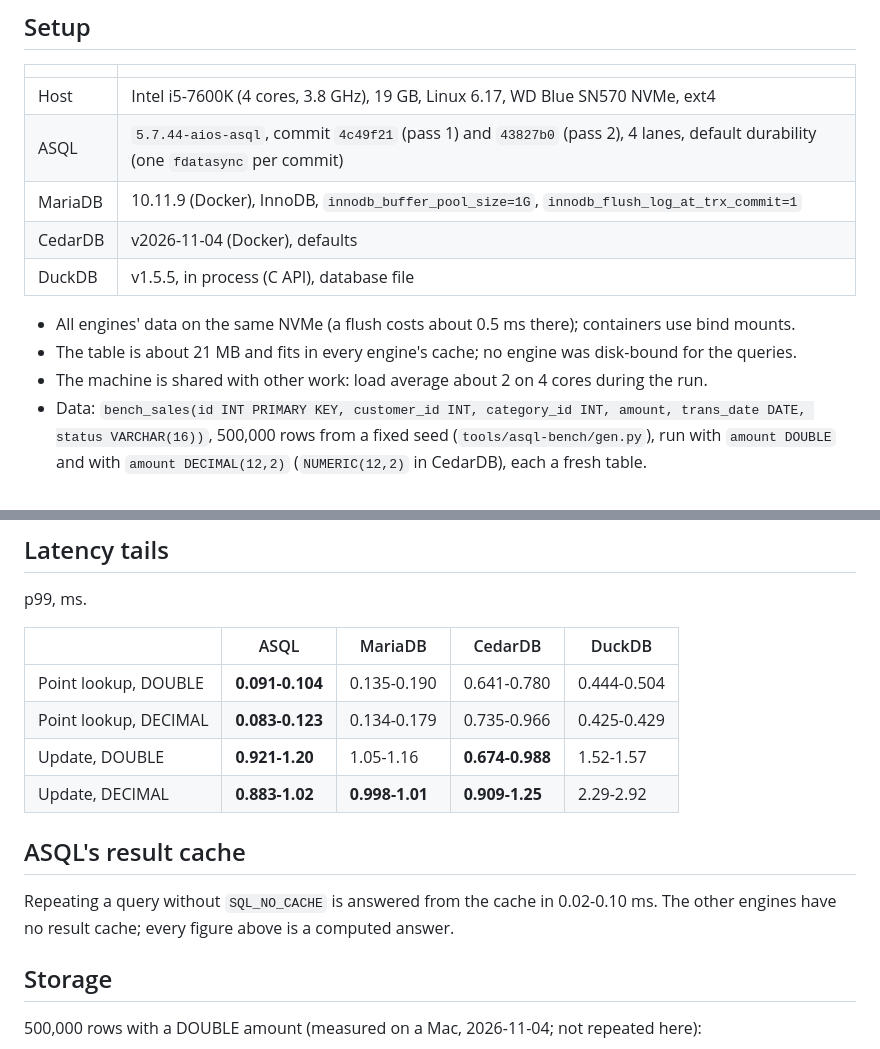
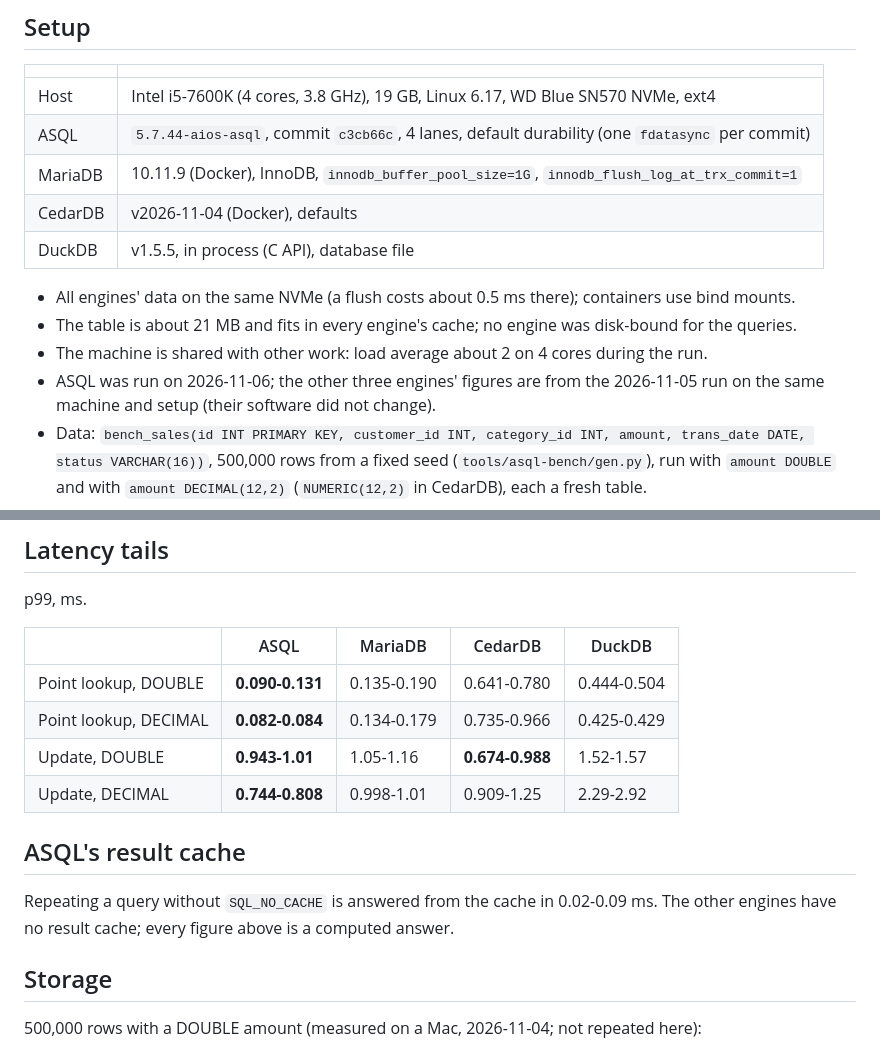
Before and after one commit to grnbene/aios, a Markdown page: docs/asql-benchmarks.md, 2 parts joined by grey strips. GitHub-like rendering.

```diff
--- a/docs/asql-benchmarks.md
+++ b/docs/asql-benchmarks.md
@@ -8,7 +8,7 @@ two passes; best in bold (several where ranges overlap).
 | | |
 |---|---|
 | Host | Intel i5-7600K (4 cores, 3.8 GHz), 19 GB, Linux 6.17, WD Blue SN570 NVMe, ext4 |
-| ASQL | `5.7.44-aios-asql`, commit `4c49f21` (pass 1) and `43827b0` (pass 2), 4 lanes, default durability (one `fdatasync` per commit) |
+| ASQL | `5.7.44-aios-asql`, commit `c3cb66c`, 4 lanes, default durability (one `fdatasync` per commit) |
 | MariaDB | 10.11.9 (Docker), InnoDB, `innodb_buffer_pool_size=1G`, `innodb_flush_log_at_trx_commit=1` |
 | CedarDB | v2026-11-04 (Docker), defaults |
 | DuckDB | v1.5.5, in process (C API), database file |
@@ -16,6 +16,8 @@ two passes; best in bold (several where ranges overlap).
 - All engines' data on the same NVMe (a flush costs about 0.5 ms there); containers use bind mounts.
 - The table is about 21 MB and fits in every engine's cache; no engine was disk-bound for the queries.
 - The machine is shared with other work: load average about 2 on 4 cores during the run.
+- ASQL was run on 2026-11-06; the other three engines' figures are from the 2026-11-05 run on the same machine and
+  setup (their software did not change).
 - Data: `bench_sales(id INT PRIMARY KEY, customer_id INT, category_id INT, amount, trans_date DATE, status VARCHAR(16))`,
   500,000 rows from a fixed seed (`tools/asql-bench/gen.py`), run with `amount DOUBLE` and with `amount DECIMAL(12,2)`
   (`NUMERIC(12,2)` in CedarDB), each a fresh table.
@@ -188,14 +189,14 @@ p99, ms.
 
 | | ASQL | MariaDB | CedarDB | DuckDB |
 |---|---|---|---|---|
-| Point lookup, DOUBLE | **0.091-0.104** | 0.135-0.190 | 0.641-0.780 | 0.444-0.504 |
-| Point lookup, DECIMAL | **0.083-0.123** | 0.134-0.179 | 0.735-0.966 | 0.425-0.429 |
-| Update, DOUBLE | **0.921-1.20** | 1.05-1.16 | **0.674-0.988** | 1.52-1.57 |
-| Update, DECIMAL | **0.883-1.02** | **0.998-1.01** | **0.909-1.25** | 2.29-2.92 |
+| Point lookup, DOUBLE | **0.090-0.131** | 0.135-0.190 | 0.641-0.780 | 0.444-0.504 |
+| Point lookup, DECIMAL | **0.082-0.084** | 0.134-0.179 | 0.735-0.966 | 0.425-0.429 |
+| Update, DOUBLE | **0.943-1.01** | 1.05-1.16 | **0.674-0.988** | 1.52-1.57 |
+| Update, DECIMAL | **0.744-0.808** | 0.998-1.01 | 0.909-1.25 | 2.29-2.92 |
 
 ## ASQL's result cache
 
-Repeating a query without `SQL_NO_CACHE` is answered from the cache in 0.02-0.10 ms. The other engines have no
+Repeating a query without `SQL_NO_CACHE` is answered from the cache in 0.02-0.09 ms. The other engines have no
 result cache; every figure above is a computed answer.
 
 ## Storage
```
Also changed, not shown: other parts of docs/asql-benchmarks.md (+53 -54 lines).
